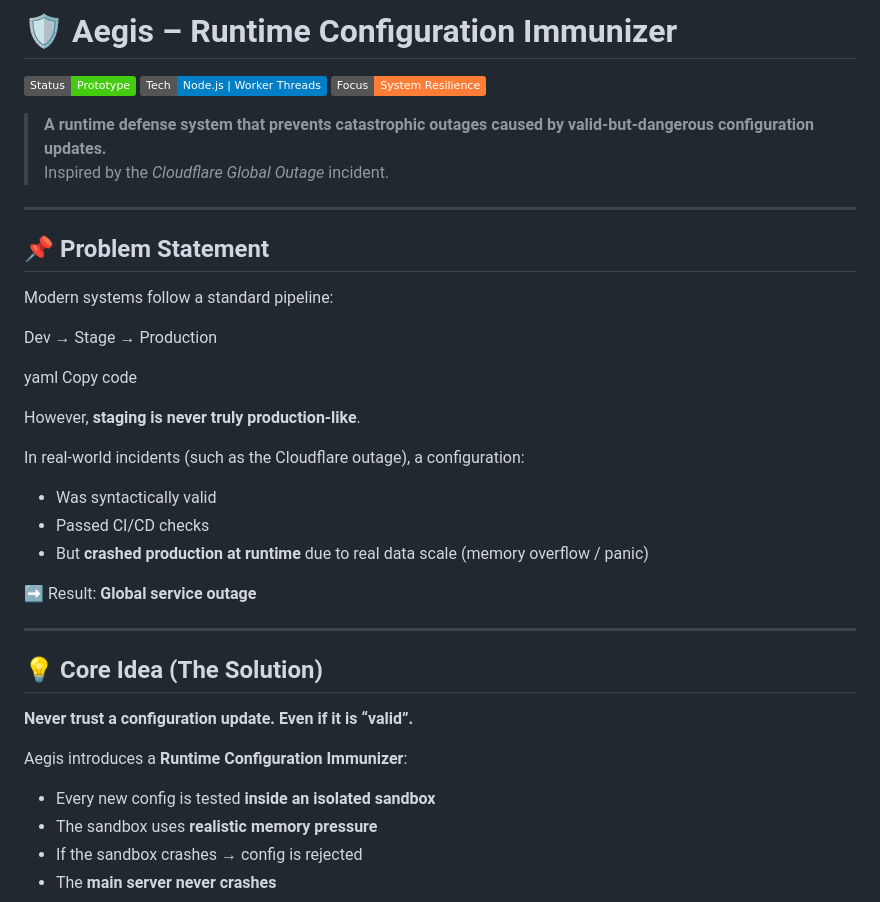
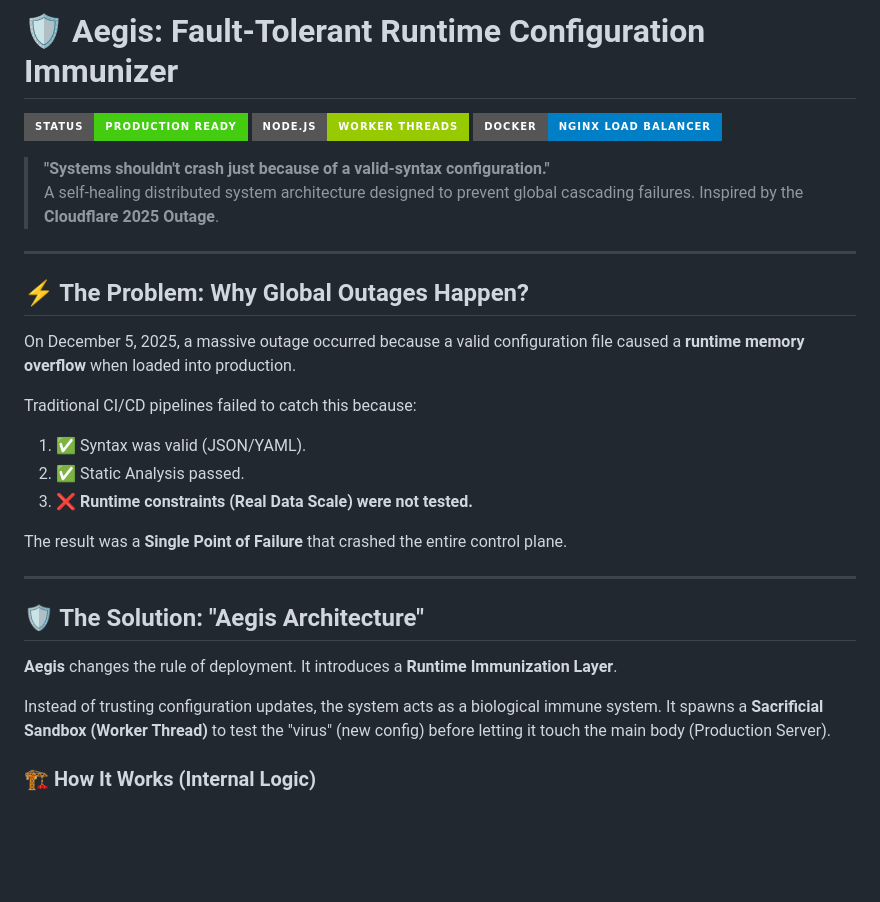
Before and after one commit to komal2267g/aegis-resilience-system, a Markdown page: README.md, the part around the change printed below. Rendered like a GitHub page; badges without logos; blank space fills up the shorter version.

Commit message:
Revise README for production readiness and clarity
Updated README to reflect production readiness and enhanced architecture details.

```diff
--- a/README.md
+++ b/README.md
@@ -1,42 +1,32 @@
-# 🛡️ Aegis – Runtime Configuration Immunizer
+# 🛡️ Aegis: Fault-Tolerant Runtime Configuration Immunizer
 
-![Status](https://img.shields.io/badge/Status-Prototype-success)
-![Tech](https://img.shields.io/badge/Tech-Node.js%20%7C%20Worker%20Threads-blue)
-![Focus](https://img.shields.io/badge/Focus-System%20Resilience-orange)
+![Status](https://img.shields.io/badge/Status-Production_Ready-success?style=for-the-badge)
+![Tech](https://img.shields.io/badge/Node.js-Worker_Threads-green?style=for-the-badge)
+![Infrastructure](https://img.shields.io/badge/Docker-Nginx_Load_Balancer-blue?style=for-the-badge)
 
-> **A runtime defense system that prevents catastrophic outages caused by valid-but-dangerous configuration updates.**
-> Inspired by the *Cloudflare Global Outage* incident.
+> **"Systems shouldn't crash just because of a valid-syntax configuration."**
+> A self-healing distributed system architecture designed to prevent global cascading failures. Inspired by the **Cloudflare 2025 Outage**.
 
 ---
 
-## 📌 Problem Statement
+## ⚡ The Problem: Why Global Outages Happen?
 
-Modern systems follow a standard pipeline:
+On December 5, 2025, a massive outage occurred because a valid configuration file caused a **runtime memory overflow** when loaded into production.
 
-Dev → Stage → Production
+Traditional CI/CD pipelines failed to catch this because:
+1.  ✅ Syntax was valid (JSON/YAML).
+2.  ✅ Static Analysis passed.
+3.  ❌ **Runtime constraints (Real Data Scale) were not tested.**
 
-yaml
-Copy code
-
-However, **staging is never truly production-like**.
-
-In real-world incidents (such as the Cloudflare outage), a configuration:
-- Was syntactically valid
-- Passed CI/CD checks
-- But **crashed production at runtime** due to real data scale (memory overflow / panic)
-
-➡️ Result: **Global service outage**
+The result was a **Single Point of Failure** that crashed the entire control plane.
 
 ---
 
-## 💡 Core Idea (The Solution)
+## 🛡️ The Solution: "Aegis Architecture"
 
-**Never trust a configuration update. Even if it is “valid”.**
+**Aegis** changes the rule of deployment. It introduces a **Runtime Immunization Layer**.
 
-Aegis introduces a **Runtime Configuration Immunizer**:
+Instead of trusting configuration updates, the system acts as a biological immune system. It spawns a **Sacrificial Sandbox (Worker Thread)** to test the "virus" (new config) before letting it touch the main body (Production Server).
 
-- Every new config is tested **inside an isolated sandbox**
-- The sandbox uses **realistic memory pressure**
-- If the sandbox crashes → config is rejected
-- The **main server never crashes**
+### 🏗️ How It Works (Internal Logic)
 
```
Also changed, not shown: other parts of README.md (+57 -140 lines).
